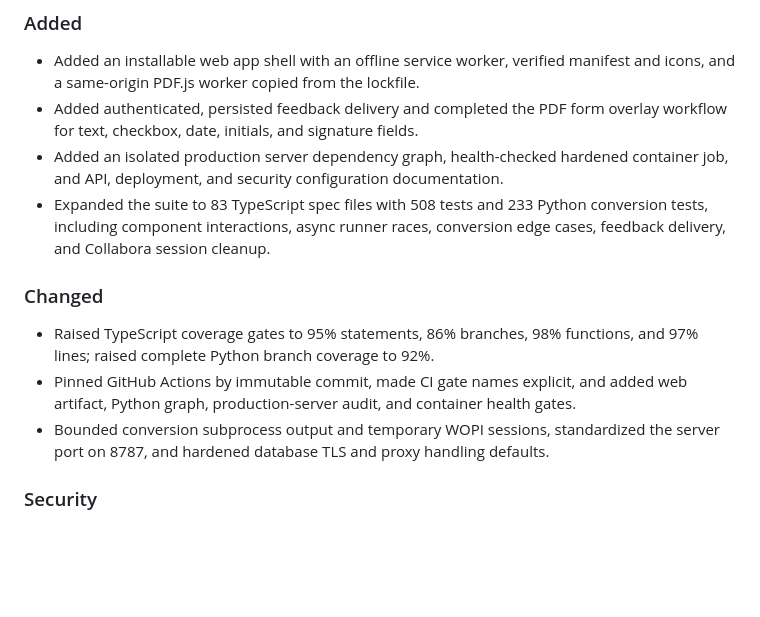
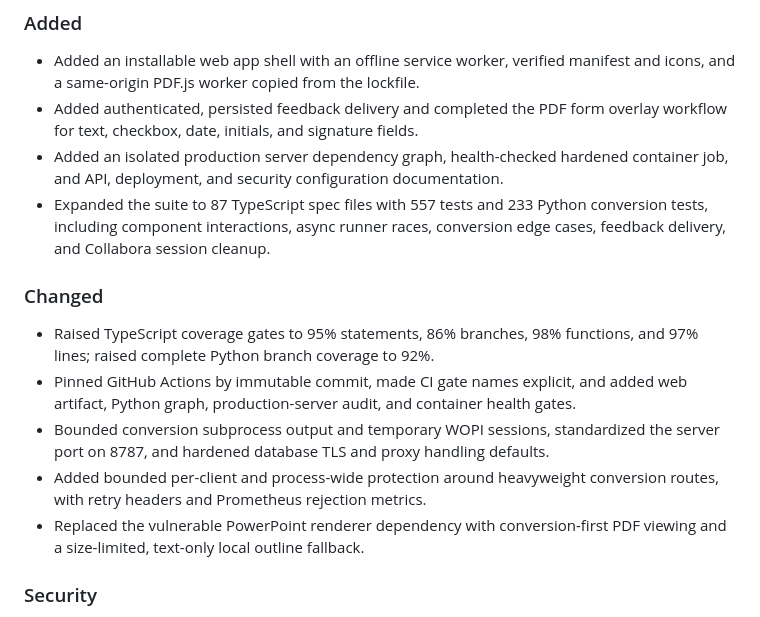
Before and after one commit to BITS4/FileMint, a Markdown page: CHANGELOG.md, the part around the change. Drawn GitHub-style; blank space fills up the shorter version.

```diff
--- a/CHANGELOG.md
+++ b/CHANGELOG.md
@@ -14,7 +14,7 @@ All notable changes follow Semantic Versioning.
   overlay workflow for text, checkbox, date, initials, and signature fields.
 - Added an isolated production server dependency graph, health-checked hardened
   container job, and API, deployment, and security configuration documentation.
-- Expanded the suite to 83 TypeScript spec files with 508 tests and 233 Python
+- Expanded the suite to 87 TypeScript spec files with 557 tests and 233 Python
   conversion tests, including component interactions, async runner races,
   conversion edge cases, feedback delivery, and Collabora session cleanup.
 
@@ -27,6 +27,10 @@ All notable changes follow Semantic Versioning.
   health gates.
 - Bounded conversion subprocess output and temporary WOPI sessions, standardized
   the server port on 8787, and hardened database TLS and proxy handling defaults.
+- Added bounded per-client and process-wide protection around heavyweight
+  conversion routes, with retry headers and Prometheus rejection metrics.
+- Replaced the vulnerable PowerPoint renderer dependency with conversion-first
+  PDF viewing and a size-limited, text-only local outline fallback.
 
 ### Security
 
```
Also changed, not shown: README.md (+4 -5 lines).
